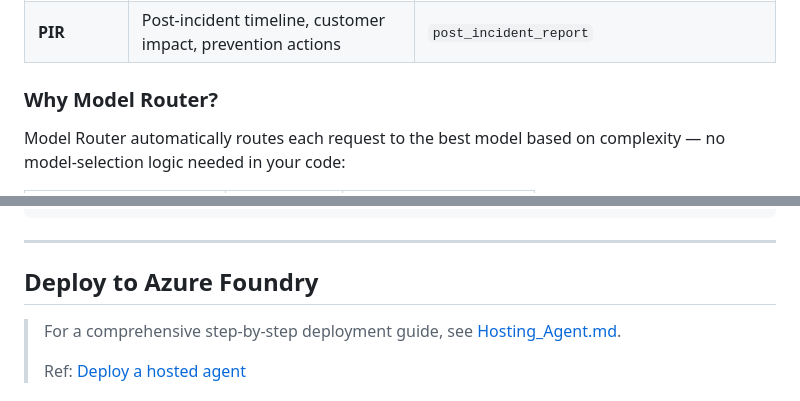
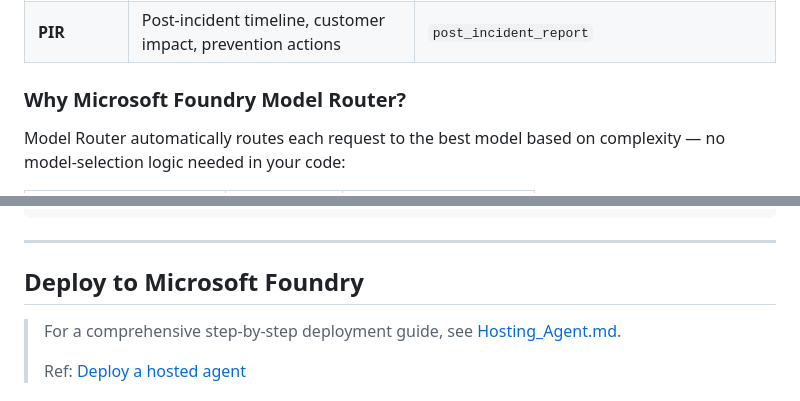
Before and after one commit to leestott/On-Call-Copilot-Multi-Agent, a Markdown page: README.md, 2 parts joined by grey strips. GitHub-like rendering.

```diff
--- a/README.md
+++ b/README.md
@@ -196,7 +196,7 @@ flowchart TD
 | **Comms** | Slack update, stakeholder briefing | `comms` |
 | **PIR** | Post-incident timeline, customer impact, prevention actions | `post_incident_report` |
 
-### Why Model Router?
+### Why Microsoft Foundry Model Router?
 
 Model Router automatically routes each request to the best model based on complexity — no model-selection logic needed in your code:
 
@@ -320,7 +320,7 @@ python scripts/run_scenarios.py --scenario 3  # single scenario
 
 ---
 
-## Deploy to Azure Foundry
+## Deploy to Microsoft Foundry
 
 > For a comprehensive step-by-step deployment guide, see [Hosting_Agent.md](Hosting_Agent.md).
 >
```
Also changed, not shown: other parts of README.md (+6 -6 lines).
